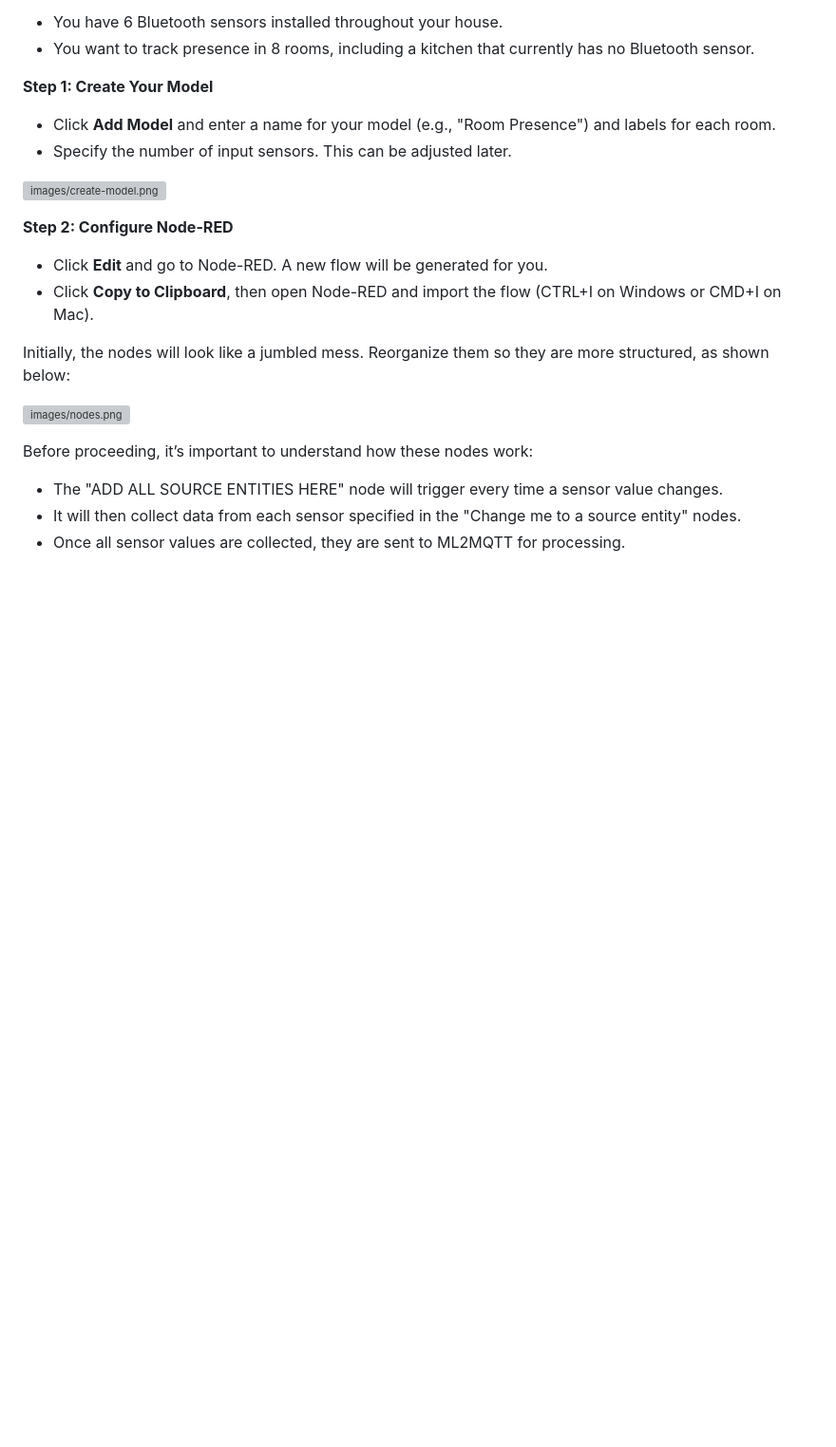
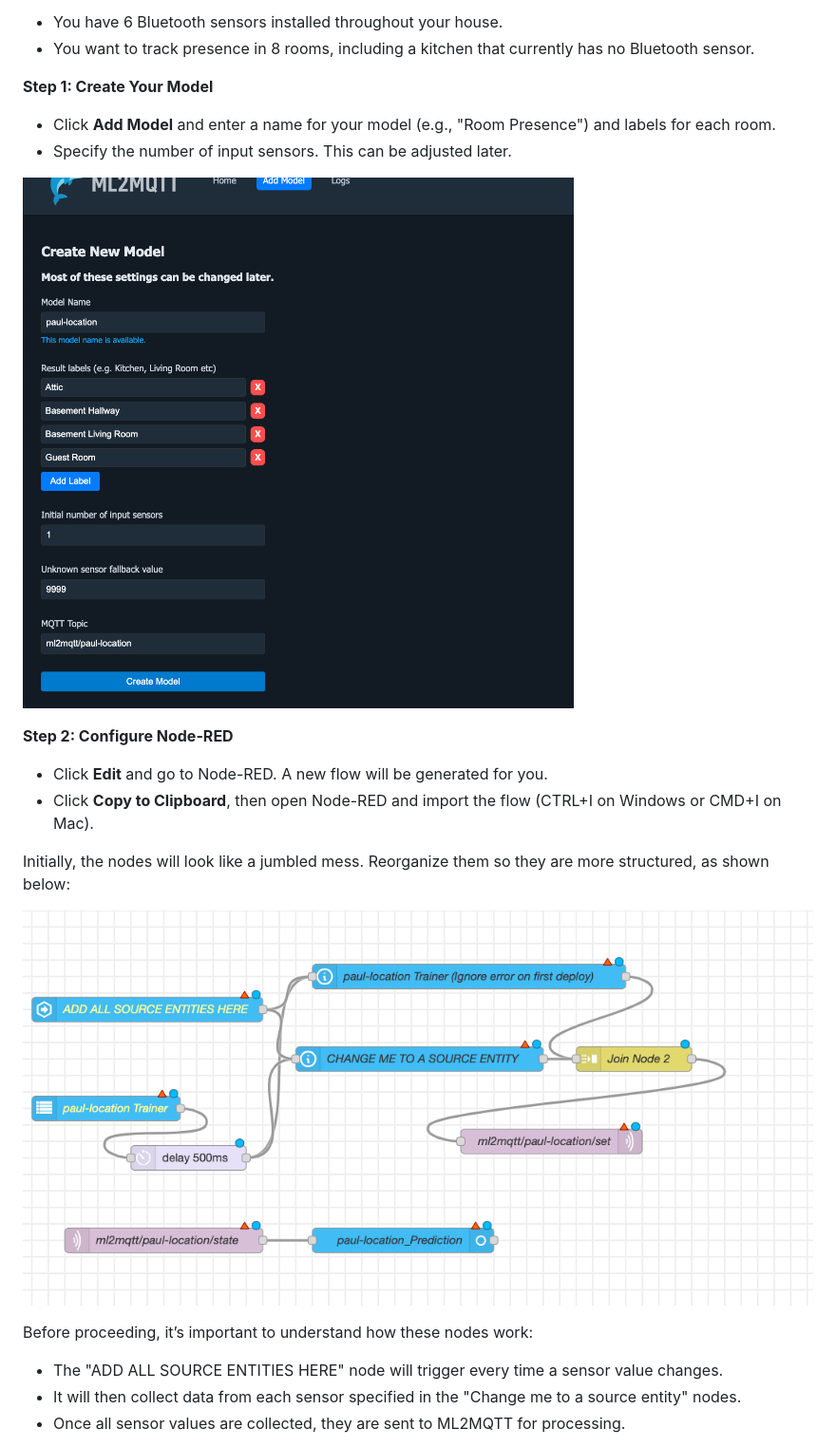
Before and after one commit to donutsoft/ml2mqtt, a Markdown page: README.md, the part around one of its changes. Shown at 95% size. GitHub-like rendering; blank space fills up the shorter version; grey boxes are pictures that could not be loaded.

Commit message:
Fix images hopefully

```diff
--- a/README.md
+++ b/README.md
@@ -24,7 +24,7 @@ Let’s walk through a simple example to illustrate how ML2MQTT works.
 - Click **Add Model** and enter a name for your model (e.g., "Room Presence") and labels for each room.
 - Specify the number of input sensors. This can be adjusted later.
 
-![images/create-model.png](#)
+![Create model image](images/create-model.png)
 
 **Step 2: Configure Node-RED**
 - Click **Edit** and go to Node-RED. A new flow will be generated for you.
@@ -32,7 +32,7 @@ Let’s walk through a simple example to illustrate how ML2MQTT works.
 
 Initially, the nodes will look like a jumbled mess. Reorganize them so they are more structured, as shown below:
 
-![images/nodes.png](#)
+![Node Red configuration image](images/nodes.png)
 
 Before proceeding, it’s important to understand how these nodes work:
 - The "ADD ALL SOURCE ENTITIES HERE" node will trigger every time a sensor value changes.
```
Also changed, not shown: other parts of README.md (+4 -4 lines).
